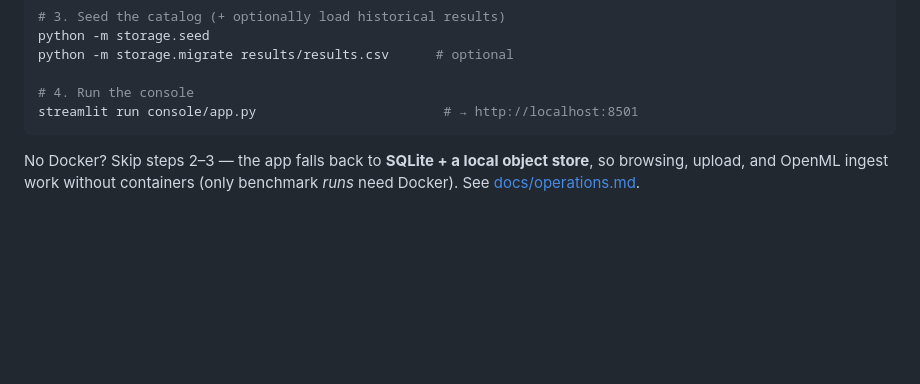
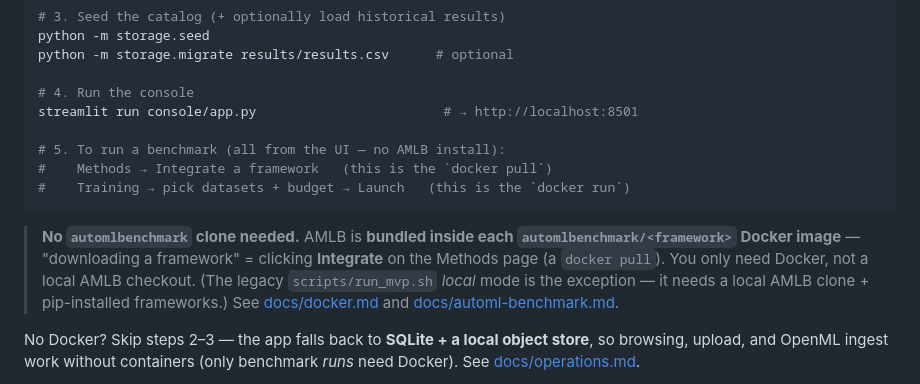
Before and after one commit to ThinhSama234/HCMUS-data-mining-AutoML, a Markdown page: README.md, the part around the change. Drawn GitHub-style; blank space fills up the shorter version.

Commit message:
docs: clarify no automlbenchmark clone needed (AMLB bundled in framework images)
Co-Authored-By: Claude Opus 4.8 <noreply@anthropic.com>

````diff
--- a/README.md
+++ b/README.md
@@ -37,7 +37,17 @@ python -m storage.migrate results/results.csv      # optional
 
 # 4. Run the console
 streamlit run console/app.py                        # → http://localhost:8501
+
+# 5. To run a benchmark (all from the UI — no AMLB install):
+#    Methods → Integrate a framework   (this is the `docker pull`)
+#    Training → pick datasets + budget → Launch   (this is the `docker run`)
 ```
+
+> **No `automlbenchmark` clone needed.** AMLB is **bundled inside each `automlbenchmark/<framework>`
+> Docker image** — "downloading a framework" = clicking **Integrate** on the Methods page (a
+> `docker pull`). You only need Docker, not a local AMLB checkout. (The legacy `scripts/run_mvp.sh`
+> *local* mode is the exception — it needs a local AMLB clone + pip-installed frameworks.)
+> See [docs/docker.md](docs/docker.md) and [docs/automl-benchmark.md](docs/automl-benchmark.md).
 
 No Docker? Skip steps 2–3 — the app falls back to **SQLite + a local object store**, so browsing,
 upload, and OpenML ingest work without containers (only benchmark *runs* need Docker). See
````
